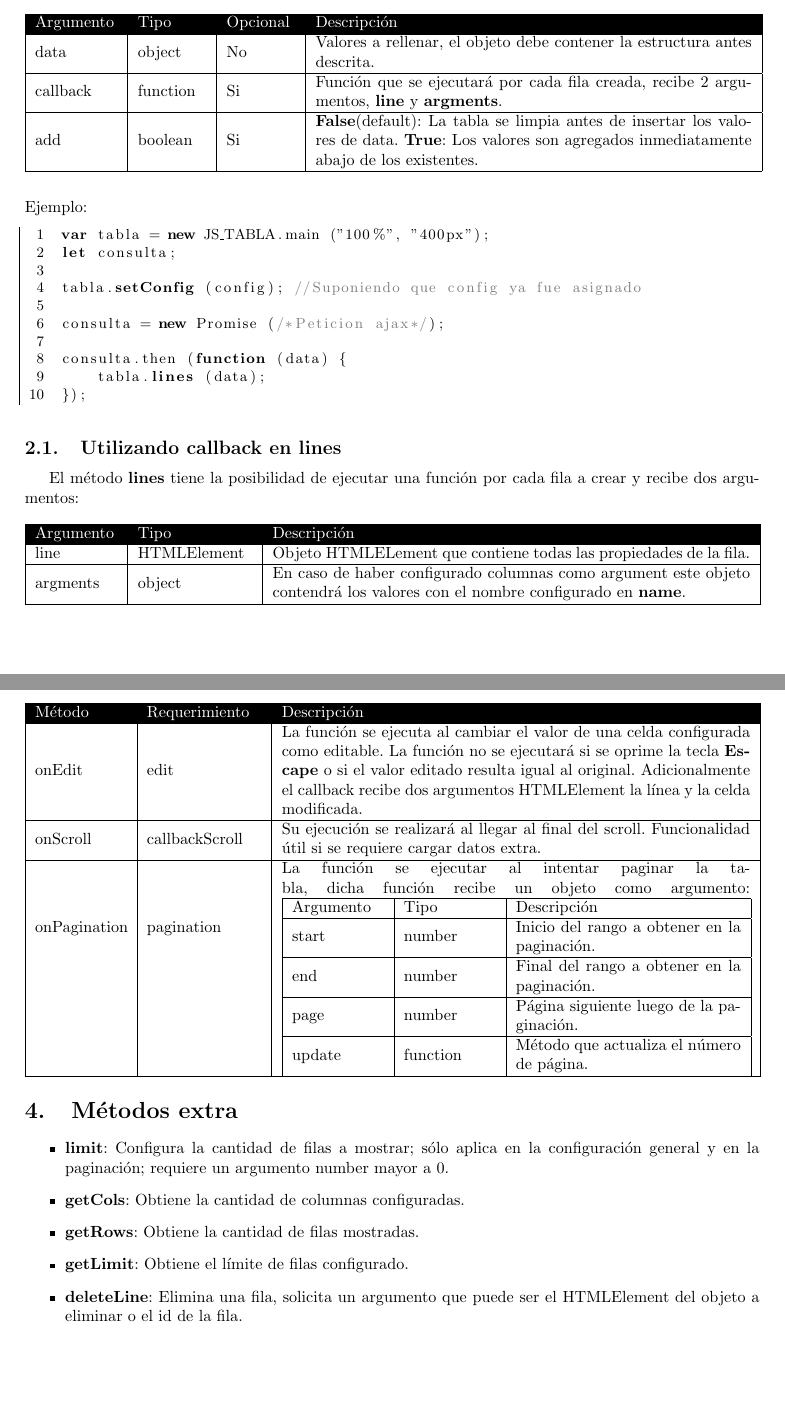
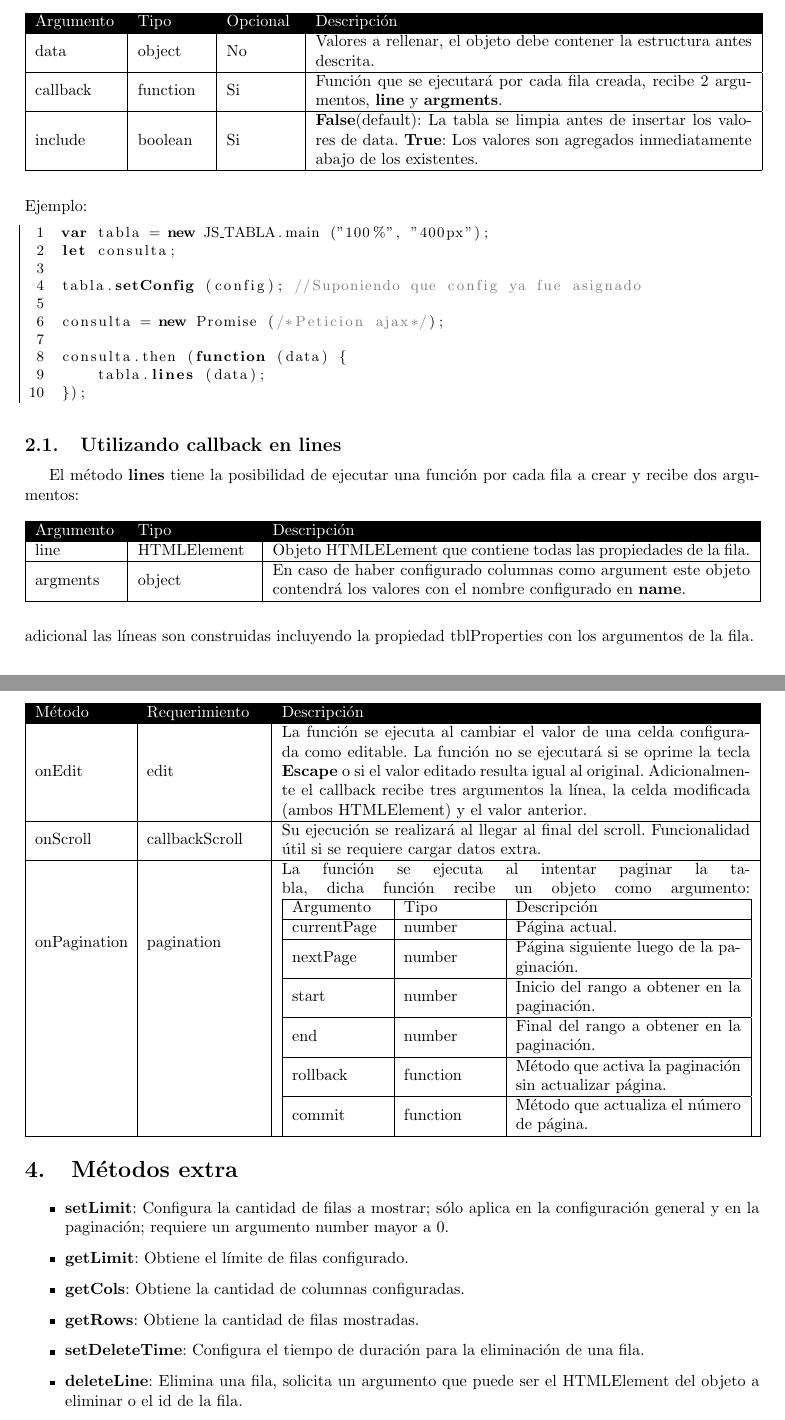
Before and after one commit to jualesac/js_tabla, a LaTeX document (tabla.tex): two parts of pages 2 and 3 of 3, joined at a grey line, cut so that both start at the same text, the shorter picture padded with empty space. Compiled offline with pdfLaTeX.

Commit message:
Versión 1.8

```diff
--- a/tabla.tex
+++ b/tabla.tex
@@ -13,9 +13,9 @@
 \usepackage{listings}
 \usepackage{anysize}
 \usepackage{colortbl}
-\title{TABLA v.1.2}
+\title{TABLA v.1.8}
 \author{Julio Alejandro Santos Corona}
-\date{14 de noviembre de 2020}
+\date{02 de mayo de 2021}
 
 \marginsize{2.5cm}{2.5cm}{0cm}{1.5cm}
 
@@ -159,7 +159,7 @@ para imprimir las filas bastará con utilizar el método \textbf{lines}, dicho m
 	\hline
 	callback & function & Si & Función que se ejecutará por cada fila creada, recibe 2 argumentos, \textbf{line} y \textbf{argments}. \\
 	\hline
-	add & boolean & Si & \textbf{False}(default): La tabla se limpia antes de insertar los valores de data. \textbf{True}: Los valores son agregados inmediatamente abajo de los existentes. \\
+	include & boolean & Si & \textbf{False}(default): La tabla se limpia antes de insertar los valores de data. \textbf{True}: Los valores son agregados inmediatamente abajo de los existentes. \\
 	\hline
 \end{tabular}
 \\\\\\
@@ -190,6 +190,8 @@ El método \textbf{lines} tiene la posibilidad de ejecutar una función por cada
 	argments & object & En caso de haber configurado columnas como argument este objeto contendrá los valores con el nombre configurado en \textbf{name}. \\
 	\hline
 \end{tabular}
+\\\\\\
+adicional las líneas son construidas incluyendo la propiedad tblProperties con los argumentos de la fila.
 
 \newpage
 Ejemplo:
@@ -219,22 +221,26 @@ La clase cuenta con 3 eventos disponibles \textbf{onEdit}, \textbf{onScroll} y \
 	\hline
 	\rowcolor{black}\textcolor{white}{Método} & \textcolor{white}{Requerimiento} & \textcolor{white}{Descripción} \\
 	\hline
-	onEdit & edit & La función se ejecuta al cambiar el valor de una celda configurada como editable. La función no se ejecutará si se oprime la tecla \textbf{Escape} o si el valor editado resulta igual al original. Adicionalmente el callback recibe dos argumentos HTMLElement la línea y la celda modificada. \\
+	onEdit & edit & La función se ejecuta al cambiar el valor de una celda configurada como editable. La función no se ejecutará si se oprime la tecla \textbf{Escape} o si el valor editado resulta igual al original. Adicionalmente el callback recibe tres argumentos la línea, la celda modificada (ambos HTMLElement) y el valor anterior. \\
 	\hline
 	onScroll & callbackScroll & Su ejecución se realizará al llegar al final del scroll. Funcionalidad útil si se requiere cargar datos extra. \\
 	\hline
-	onPagination & pagination & La función se ejecutar al intentar paginar la tabla, dicha función recibe un objeto como argumento:
+	onPagination & pagination & La función se ejecuta al intentar paginar la tabla, dicha función recibe un objeto como argumento:
 		\begin{tabular}{|m{2cm}|m{2cm}|m{4.9cm}|}
 			\hline
 			Argumento & Tipo & Descripción \\
+			\hline
+			currentPage & number & Página actual. \\
+			\hline
+			nextPage & number & Página siguiente luego de la paginación. \\
 			\hline
 			start & number & Inicio del rango a obtener en la paginación. \\
 			\hline
 			end & number & Final del rango a obtener en la paginación. \\
 			\hline
-			page & number & Página siguiente luego de la paginación. \\
+			rollback & function & Método que activa la paginación sin actualizar página. \\
 			\hline
-			update & function & Método que actualiza el número de página. \\
+			commit & function & Método que actualiza el número de página. \\
 		\end{tabular} \\
 	\hline
 \end{tabular}
@@ -242,13 +248,15 @@ La clase cuenta con 3 eventos disponibles \textbf{onEdit}, \textbf{onScroll} y \
 \section{Métodos extra}
 
 \begin{itemize}
-	\item \textbf{limit}: Configura la cantidad de filas a mostrar; sólo aplica en la configuración general y en la paginación; requiere un argumento number mayor a 0.
+	\item \textbf{setLimit}: Configura la cantidad de filas a mostrar; sólo aplica en la configuración general y en la paginación; requiere un argumento number mayor a 0.
+
+	\item \textbf{getLimit}: Obtiene el límite de filas configurado.
 
 	\item \textbf{getCols}: Obtiene la cantidad de columnas configuradas.
 
 	\item \textbf{getRows}: Obtiene la cantidad de filas mostradas.
 
-	\item \textbf{getLimit}: Obtiene el límite de filas configurado.
+	\item \textbf{setDeleteTime}: Configura el tiempo de duración para la eliminación de una fila.
 
 	\item \textbf{deleteLine}: Elimina una fila, solicita un argumento que puede ser el HTMLElement del objeto a eliminar o el id de la fila.
 
```
Also changed, not shown: tabla.tex (4 more changed lines).
